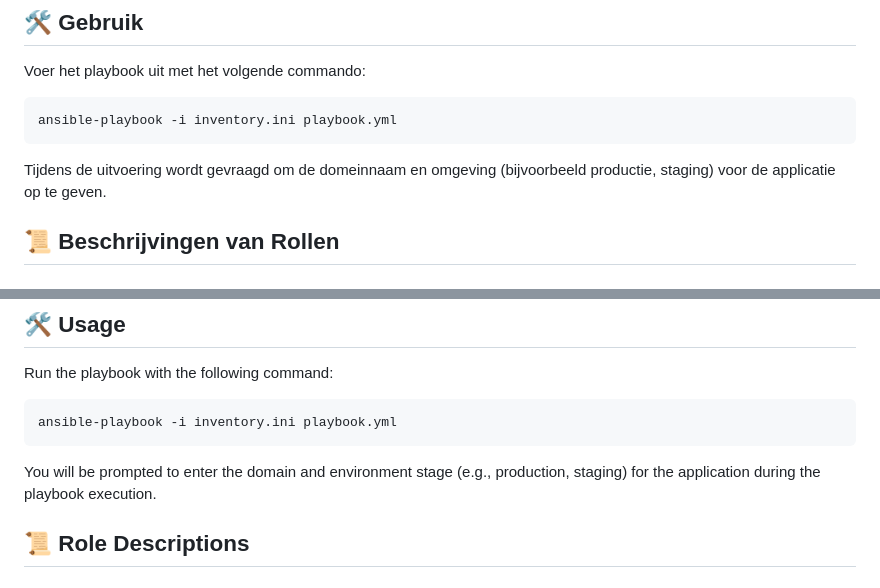
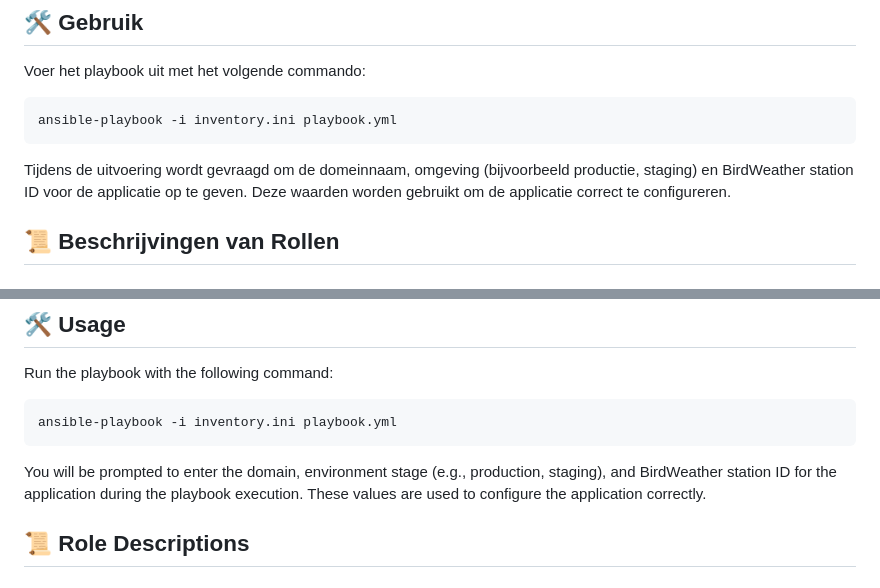
Before and after one commit to iMartzen/vogel-spotter, a Markdown page: ansible/README.md, 2 parts joined by grey strips. Rendered like a GitHub page.

Commit message:
update README.md for ansible

````diff
--- a/ansible/README.md
+++ b/ansible/README.md
@@ -37,7 +36,7 @@ Voer het playbook uit met het volgende commando:
 ansible-playbook -i inventory.ini playbook.yml
 ```
 
-Tijdens de uitvoering wordt gevraagd om de domeinnaam en omgeving (bijvoorbeeld productie, staging) voor de applicatie op te geven.
+Tijdens de uitvoering wordt gevraagd om de domeinnaam, omgeving (bijvoorbeeld productie, staging) en BirdWeather station ID voor de applicatie op te geven. Deze waarden worden gebruikt om de applicatie correct te configureren.
 
 ## 📜 Beschrijvingen van Rollen
 
@@ -127,7 +126,7 @@ Run the playbook with the following command:
 ansible-playbook -i inventory.ini playbook.yml
 ```
 
-You will be prompted to enter the domain and environment stage (e.g., production, staging) for the application during the playbook execution.
+You will be prompted to enter the domain, environment stage (e.g., production, staging), and BirdWeather station ID for the application during the playbook execution. These values are used to configure the application correctly.
 
 ## 📜 Role Descriptions
 
````
Also changed, not shown: other parts of ansible/README.md (+0 -1 lines).
